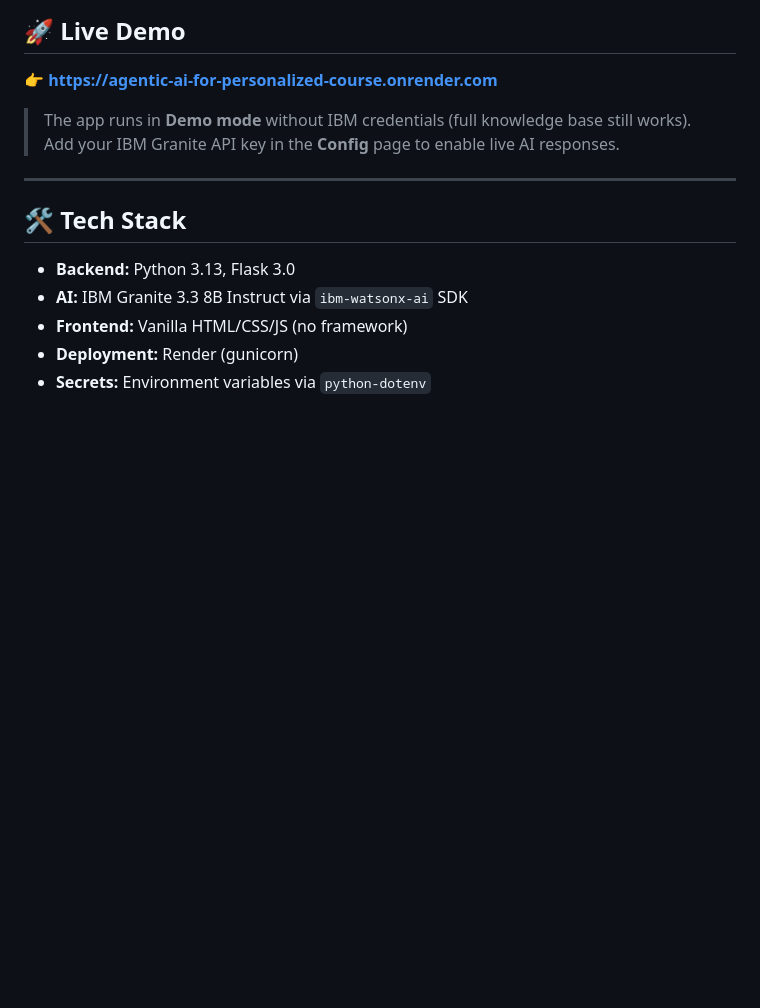
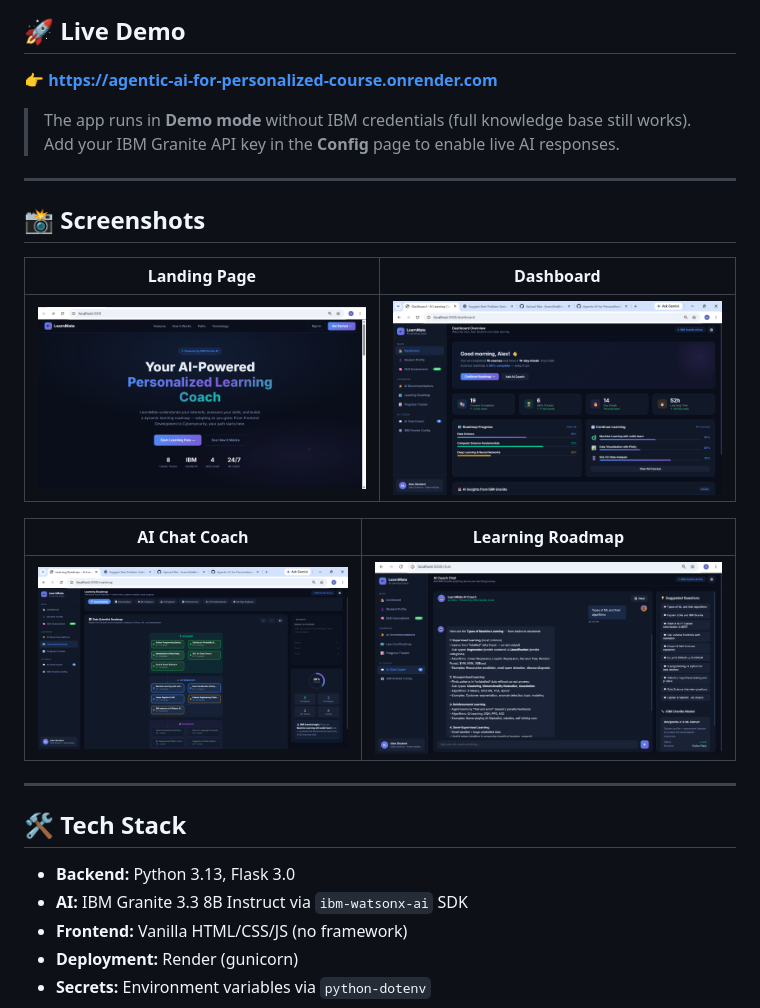
Before and after one commit to AnamShaikh-code/Agentic-AI-for-Personalized-Course-Pathway, a Markdown page: README.md, the part around the change. GitHub-like rendering; pictures changed too: screenshots/chat.png (added), screenshots/dashboard.png (added), screenshots/home.png (added); blank space fills up the shorter version.

Commit message:
docs: add screenshots to README

```diff
--- a/README.md
+++ b/README.md
@@ -32,6 +32,18 @@
 
 > The app runs in **Demo mode** without IBM credentials (full knowledge base still works).
 > Add your IBM Granite API key in the **Config** page to enable live AI responses.
+
+---
+
+## 📸 Screenshots
+
+| Landing Page | Dashboard |
+|---|---|
+| ![Home](screenshots/home.png) | ![Dashboard](screenshots/dashboard.png) |
+
+| AI Chat Coach | Learning Roadmap |
+|---|---|
+| ![Chat](screenshots/chat.png) | ![Roadmap](screenshots/roadmap.png) |
 
 ---
 
```
